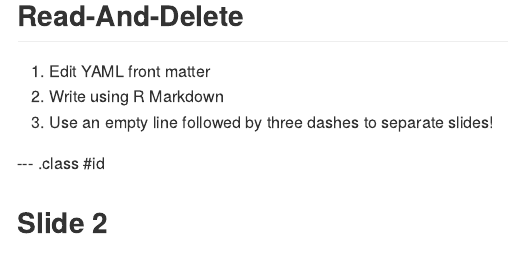
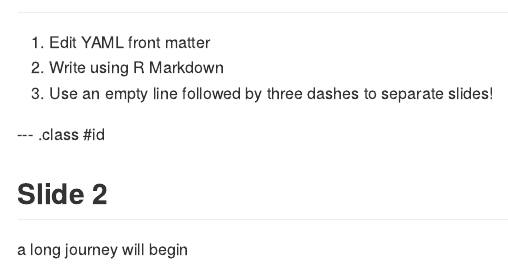
Before and after one commit to xbuRAw/dcs-presentation, an R Markdown document (index.Rmd): the page in a window 1100 px wide, from 30 px down before the commit and from 60 px down after it, so that both start at the same text. The pictures show the output file index.md that the author committed with the source, drawn offline in the style of GitHub.

Commit message:
publishing deck

```diff
--- a/index.Rmd
+++ b/index.Rmd
@@ -1,7 +1,7 @@
 ---
-title       :
+title       : "DCS: Pitch"
 subtitle    :
-author      :
+author      : "xubRAw (GH)"
 job         :
 framework   : io2012        # {io2012, html5slides, shower, dzslides, ...}
 highlighter : highlight.js  # {highlight.js, prettify, highlight}
@@ -20,3 +20,4 @@ knit        : slidify::knit2slides
 --- .class #id
 
 ## Slide 2
+a long journey will begin
```
Also changed, not shown: index.html, index.md.
